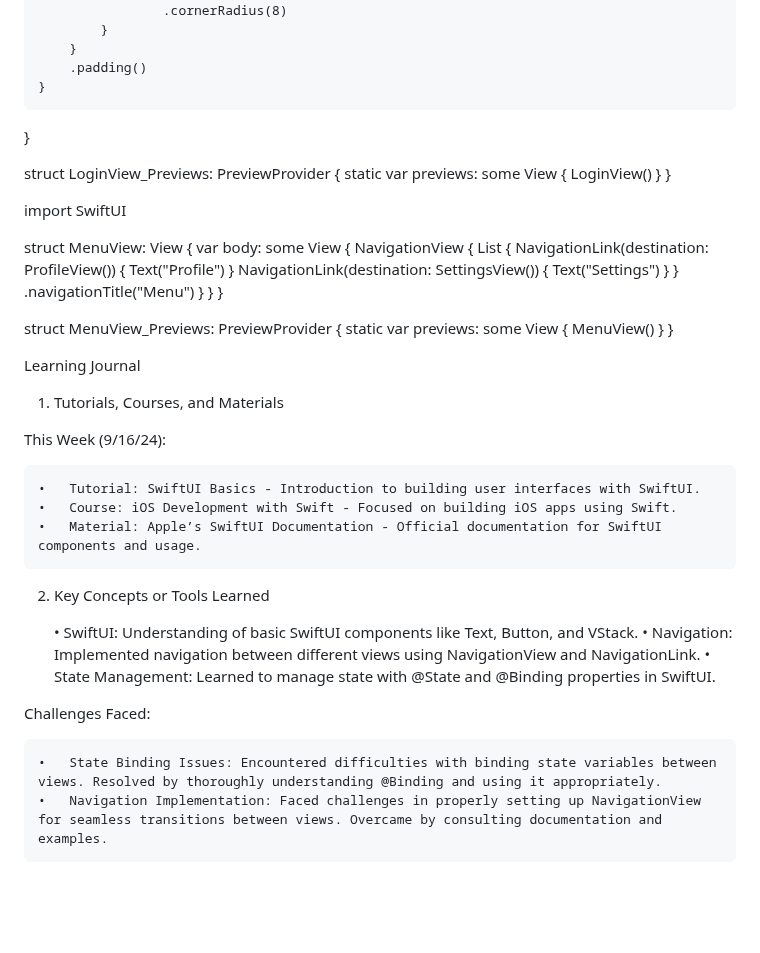
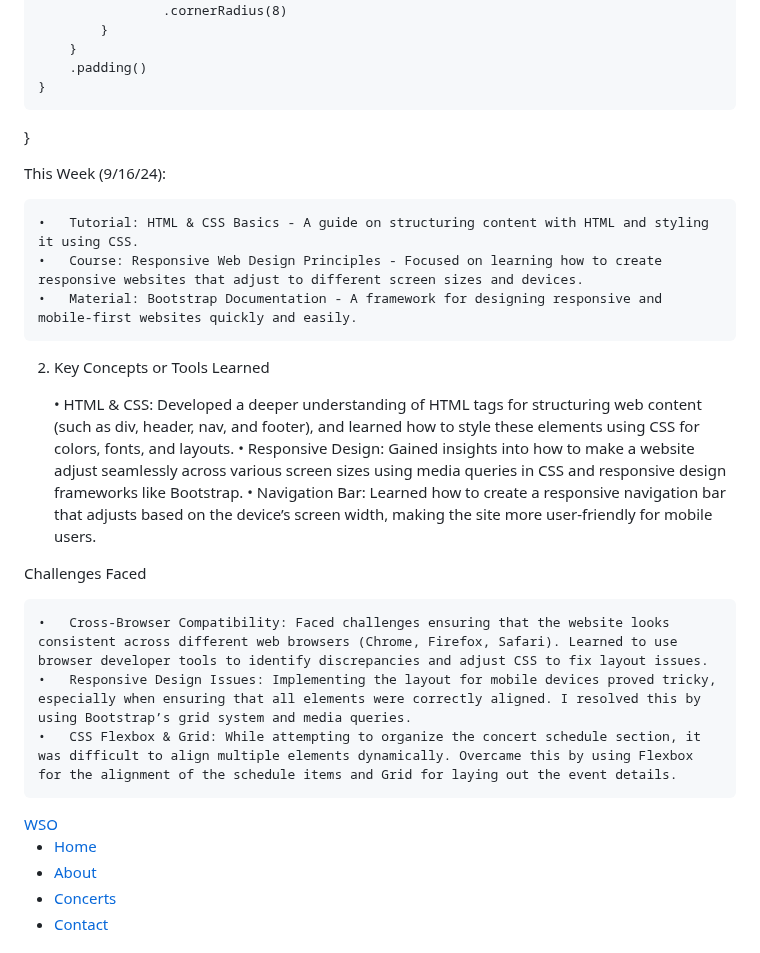
Before and after one commit to ashvaramesh/WSO, a Markdown page: LEARNING_JOURNAL.md, the part around one of its changes. Rendered like a GitHub page; blank space fills up the shorter version.

```diff
--- a/LEARNING_JOURNAL.md
+++ b/LEARNING_JOURNAL.md
@@ -49,55 +49,55 @@ struct LoginView: View {
     }
 }
 
-struct LoginView_Previews: PreviewProvider {
-    static var previews: some View {
-        LoginView()
-    }
-}
-
-
-import SwiftUI
-
-struct MenuView: View {
-    var body: some View {
-        NavigationView {
-            List {
-                NavigationLink(destination: ProfileView()) {
-                    Text("Profile")
-                }
-                NavigationLink(destination: SettingsView()) {
-                    Text("Settings")
-                }
-            }
-            .navigationTitle("Menu")
-        }
-    }
-}
-
-struct MenuView_Previews: PreviewProvider {
-    static var previews: some View {
-        MenuView()
-    }
-}
-
-
-Learning Journal
-
-1. Tutorials, Courses, and Materials
-
 This Week (9/16/24):
 
-	•	Tutorial: SwiftUI Basics - Introduction to building user interfaces with SwiftUI.
-	•	Course: iOS Development with Swift - Focused on building iOS apps using Swift.
-	•	Material: Apple’s SwiftUI Documentation - Official documentation for SwiftUI components and usage.
+	•	Tutorial: HTML & CSS Basics - A guide on structuring content with HTML and styling it using CSS.
+	•	Course: Responsive Web Design Principles - Focused on learning how to create responsive websites that adjust to different screen sizes and devices.
+	•	Material: Bootstrap Documentation - A framework for designing responsive and mobile-first websites quickly and easily.
 
 2. Key Concepts or Tools Learned
 
-	•	SwiftUI: Understanding of basic SwiftUI components like Text, Button, and VStack.
-	•	Navigation: Implemented navigation between different views using NavigationView and NavigationLink.
-	•	State Management: Learned to manage state with @State and @Binding properties in SwiftUI.
+	•	HTML & CSS: Developed a deeper understanding of HTML tags for structuring web content (such as div, header, nav, and footer), and learned how to style these elements using CSS for colors, fonts, and layouts.
+	•	Responsive Design: Gained insights into how to make a website adjust seamlessly across various screen sizes using media queries in CSS and responsive design frameworks like Bootstrap.
+	•	Navigation Bar: Learned how to create a responsive navigation bar that adjusts based on the device’s screen width, making the site more user-friendly for mobile users.
 
-Challenges Faced:
+Challenges Faced
 
-	•	State Binding Issues: Encountered difficulties with binding state variables between views. Resolved by thoroughly understanding @Binding and using it appropriately.
-	•	Navigation Implementation: Faced challenges in properly setting up NavigationView for seamless transitions between views. Overcame by consulting documentation and examples.
+	•	Cross-Browser Compatibility: Faced challenges ensuring that the website looks consistent across different web browsers (Chrome, Firefox, Safari). Learned to use browser developer tools to identify discrepancies and adjust CSS to fix layout issues.
+	•	Responsive Design Issues: Implementing the layout for mobile devices proved tricky, especially when ensuring that all elements were correctly aligned. I resolved this by using Bootstrap’s grid system and media queries.
+	•	CSS Flexbox & Grid: While attempting to organize the concert schedule section, it was difficult to align multiple elements dynamically. Overcame this by using Flexbox for the alignment of the schedule items and Grid for laying out the event details.
+
+<!DOCTYPE html>
+<html lang="en">
+<head>
+    <meta charset="UTF-8">
+    <meta name="viewport" content="width=device-width, initial-scale=1.0">
+    <link href="https://cdn.jsdelivr.net/npm/bootstrap@5.1.3/dist/css/bootstrap.min.css" rel="stylesheet">
+    <title>Waukegan Symphony Orchestra</title>
+</head>
+<body>
+    <nav class="navbar navbar-expand-lg navbar-light bg-light">
+        <a class="navbar-brand" href="#">WSO</a>
+        <button class="navbar-toggler" type="button" data-bs-toggle="collapse" data-bs-target="#navbarNav" aria-controls="navbarNav" aria-expanded="false" aria-label="Toggle navigation">
+            <span class="navbar-toggler-icon"></span>
+        </button>
+        <div class="collapse navbar-collapse" id="navbarNav">
+            <ul class="navbar-nav ml-auto">
+                <li class="nav-item">
+                    <a class="nav-link" href="#home">Home</a>
+                </li>
+                <li class="nav-item">
+                    <a class="nav-link" href="#about">About</a>
+                </li>
+                <li class="nav-item">
+                    <a class="nav-link" href="#concerts">Concerts</a>
+                </li>
+                <li class="nav-item">
+                    <a class="nav-link" href="#contact">Contact</a>
+                </li>
+            </ul>
+        </div>
+    </nav>
+</body>
+</html>
+
```
Also changed, not shown: other parts of LEARNING_JOURNAL.md (+19 -0 lines).
